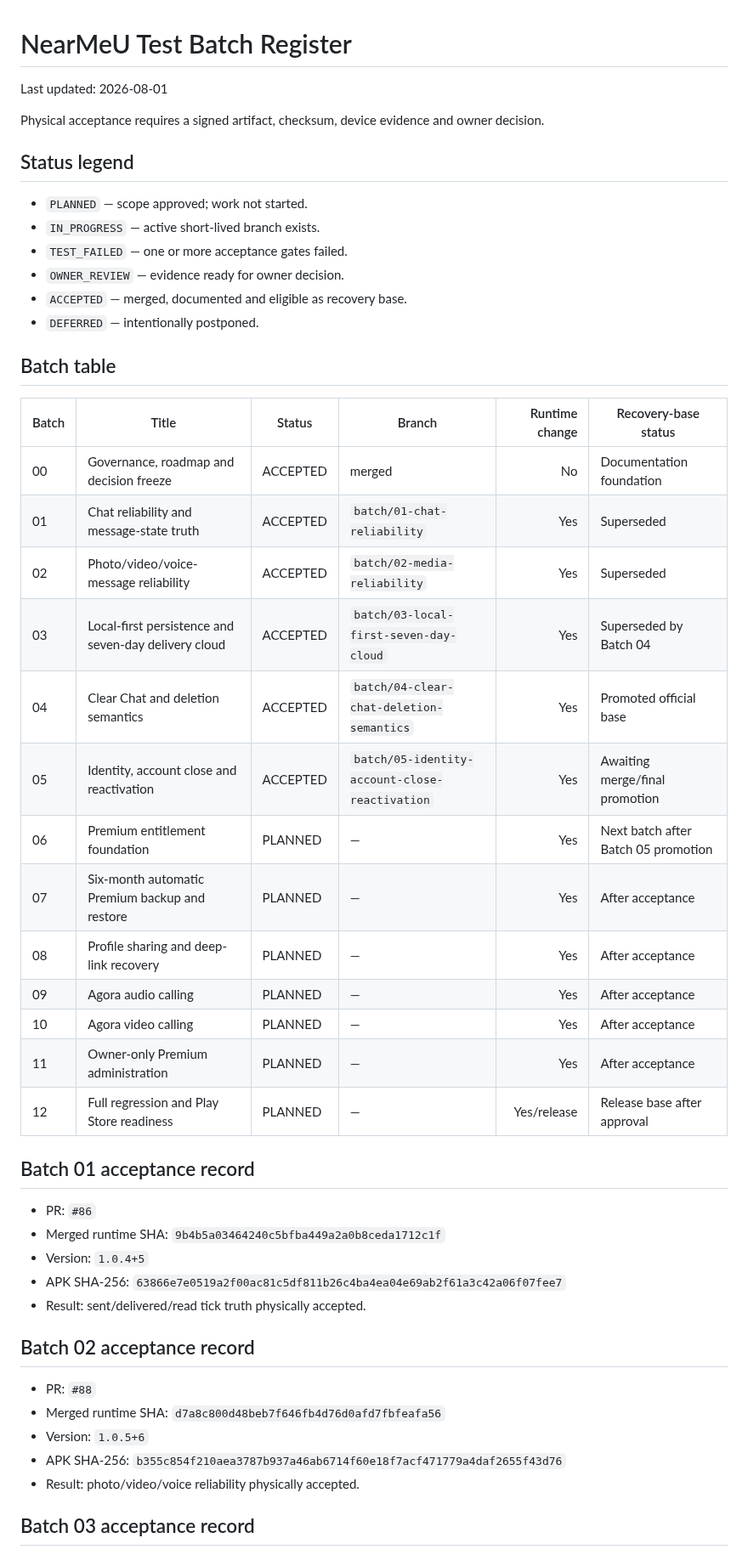
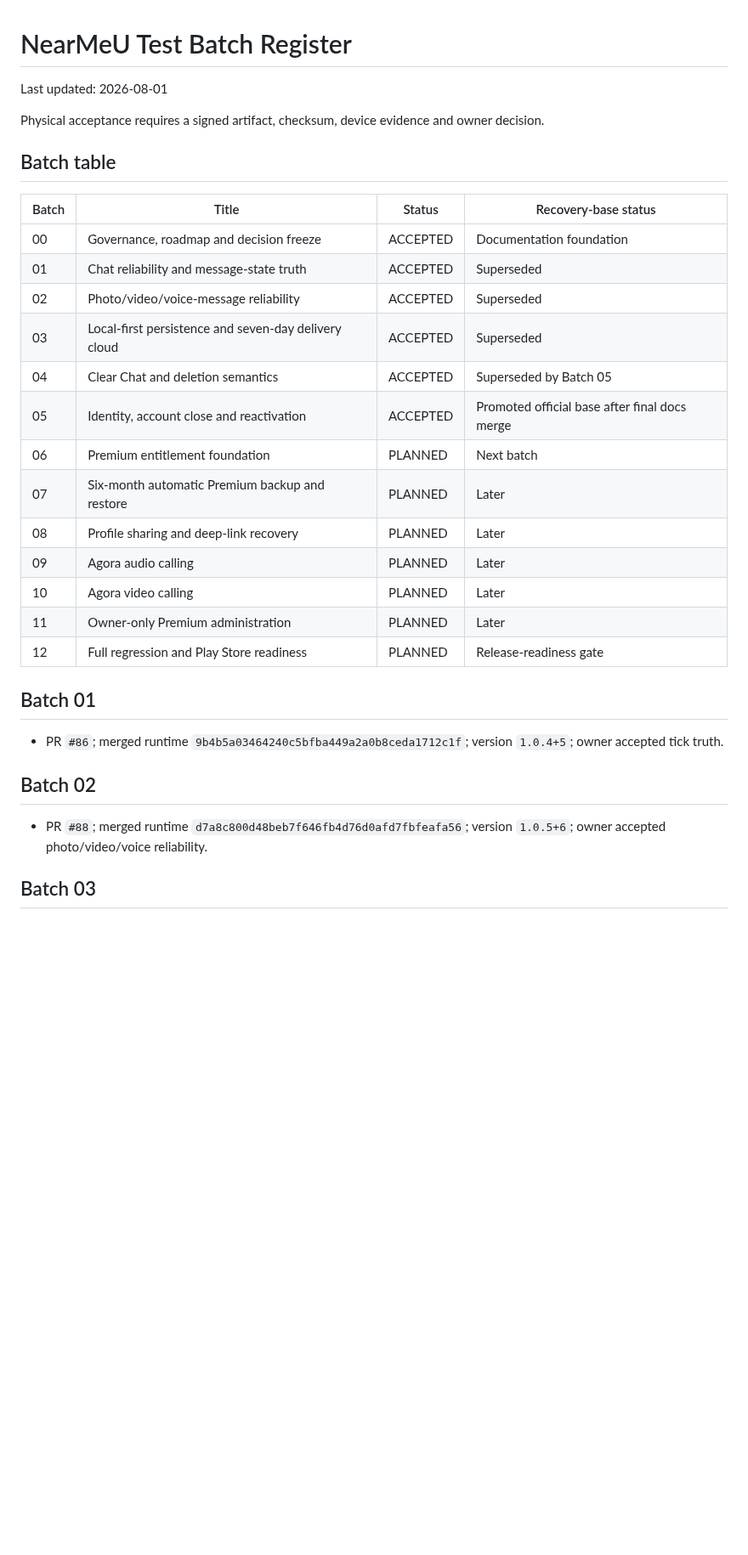
Before and after one commit to panchalvinay33-debug/NearMeU, a Markdown page: docs/TEST_BATCH_REGISTER.md, the part around one of its changes. Shown at 85% size. Drawn GitHub-style; blank space fills up the shorter version.

Commit message:
docs: finalize Batch 05 acceptance register

```diff
--- a/docs/TEST_BATCH_REGISTER.md
+++ b/docs/TEST_BATCH_REGISTER.md
@@ -4,48 +4,31 @@ Last updated: 2026-08-01
 
 Physical acceptance requires a signed artifact, checksum, device evidence and owner decision.
 
-## Status legend
-
-- `PLANNED` — scope approved; work not started.
-- `IN_PROGRESS` — active short-lived branch exists.
-- `TEST_FAILED` — one or more acceptance gates failed.
-- `OWNER_REVIEW` — evidence ready for owner decision.
-- `ACCEPTED` — merged, documented and eligible as recovery base.
-- `DEFERRED` — intentionally postponed.
-
 ## Batch table
 
-| Batch | Title | Status | Branch | Runtime change | Recovery-base status |
-|---|---|---|---|---:|---|
-| 00 | Governance, roadmap and decision freeze | ACCEPTED | merged | No | Documentation foundation |
-| 01 | Chat reliability and message-state truth | ACCEPTED | `batch/01-chat-reliability` | Yes | Superseded |
-| 02 | Photo/video/voice-message reliability | ACCEPTED | `batch/02-media-reliability` | Yes | Superseded |
-| 03 | Local-first persistence and seven-day delivery cloud | ACCEPTED | `batch/03-local-first-seven-day-cloud` | Yes | Superseded by Batch 04 |
-| 04 | Clear Chat and deletion semantics | ACCEPTED | `batch/04-clear-chat-deletion-semantics` | Yes | Promoted official base |
-| 05 | Identity, account close and reactivation | ACCEPTED | `batch/05-identity-account-close-reactivation` | Yes | Awaiting merge/final promotion |
-| 06 | Premium entitlement foundation | PLANNED | — | Yes | Next batch after Batch 05 promotion |
-| 07 | Six-month automatic Premium backup and restore | PLANNED | — | Yes | After acceptance |
-| 08 | Profile sharing and deep-link recovery | PLANNED | — | Yes | After acceptance |
-| 09 | Agora audio calling | PLANNED | — | Yes | After acceptance |
-| 10 | Agora video calling | PLANNED | — | Yes | After acceptance |
-| 11 | Owner-only Premium administration | PLANNED | — | Yes | After acceptance |
-| 12 | Full regression and Play Store readiness | PLANNED | — | Yes/release | Release base after approval |
+| Batch | Title | Status | Recovery-base status |
+|---|---|---|---|
+| 00 | Governance, roadmap and decision freeze | ACCEPTED | Documentation foundation |
+| 01 | Chat reliability and message-state truth | ACCEPTED | Superseded |
+| 02 | Photo/video/voice-message reliability | ACCEPTED | Superseded |
+| 03 | Local-first persistence and seven-day delivery cloud | ACCEPTED | Superseded |
+| 04 | Clear Chat and deletion semantics | ACCEPTED | Superseded by Batch 05 |
+| 05 | Identity, account close and reactivation | ACCEPTED | Promoted official base after final docs merge |
+| 06 | Premium entitlement foundation | PLANNED | Next batch |
+| 07 | Six-month automatic Premium backup and restore | PLANNED | Later |
+| 08 | Profile sharing and deep-link recovery | PLANNED | Later |
+| 09 | Agora audio calling | PLANNED | Later |
+| 10 | Agora video calling | PLANNED | Later |
+| 11 | Owner-only Premium administration | PLANNED | Later |
+| 12 | Full regression and Play Store readiness | PLANNED | Release-readiness gate |
 
-## Batch 01 acceptance record
+## Batch 01
 
-- PR: `#86`
-- Merged runtime SHA: `9b4b5a03464240c5bfba449a2a0b8ceda1712c1f`
-- Version: `1.0.4+5`
-- APK SHA-256: `63866e7e0519a2f00ac81c5df811b26c4ba4ea04e69ab2f61a3c42a06f07fee7`
-- Result: sent/delivered/read tick truth physically accepted.
+- PR `#86`; merged runtime `9b4b5a03464240c5bfba449a2a0b8ceda1712c1f`; version `1.0.4+5`; owner accepted tick truth.
 
-## Batch 02 acceptance record
+## Batch 02
 
-- PR: `#88`
-- Merged runtime SHA: `d7a8c800d48beb7f646fb4d76d0afd7fbfeafa56`
-- Version: `1.0.5+6`
-- APK SHA-256: `b355c854f210aea3787b937a46ab6714f60e18f7acf471779a4daf2655f43d76`
-- Result: photo/video/voice reliability physically accepted.
+- PR `#88`; merged runtime `d7a8c800d48beb7f646fb4d76d0afd7fbfeafa56`; version `1.0.5+6`; owner accepted photo/video/voice reliability.
 
-## Batch 03 acceptance record
+## Batch 03
 
```
Also changed, not shown: other parts of docs/TEST_BATCH_REGISTER.md (+14 -38 lines).
